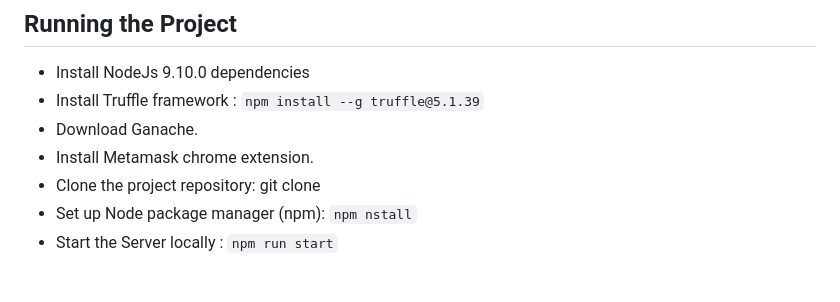
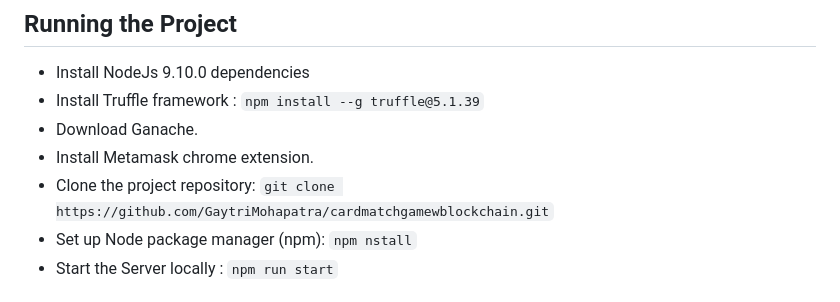
Before and after one commit to GaytriMohapatra/cardmatchgamewblockchain, a Markdown page: README.md, the part around the change. GitHub-like rendering.

```diff
--- a/README.md
+++ b/README.md
@@ -31,7 +31,7 @@ The blockchain-based card match game is an innovative take on the classic memory
 * Install Truffle framework : `npm install --g truffle@5.1.39`
 * Download Ganache.
 * Install Metamask chrome extension.
-* Clone the project repository: git clone
+* Clone the project repository: `git clone https://github.com/GaytriMohapatra/cardmatchgamewblockchain.git`
 * Set up Node package manager (npm): `npm nstall`
 * Start the Server locally : `npm run start`
 
```
